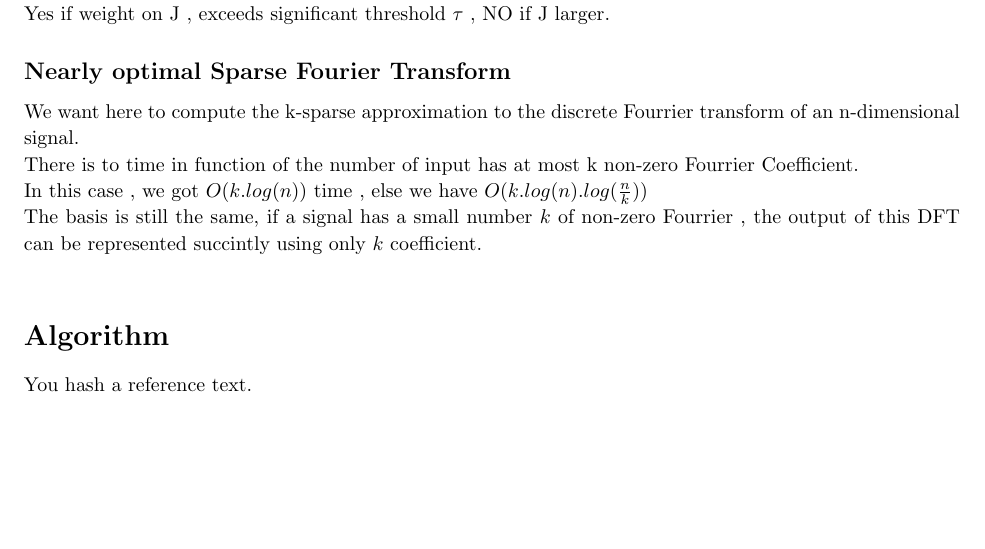
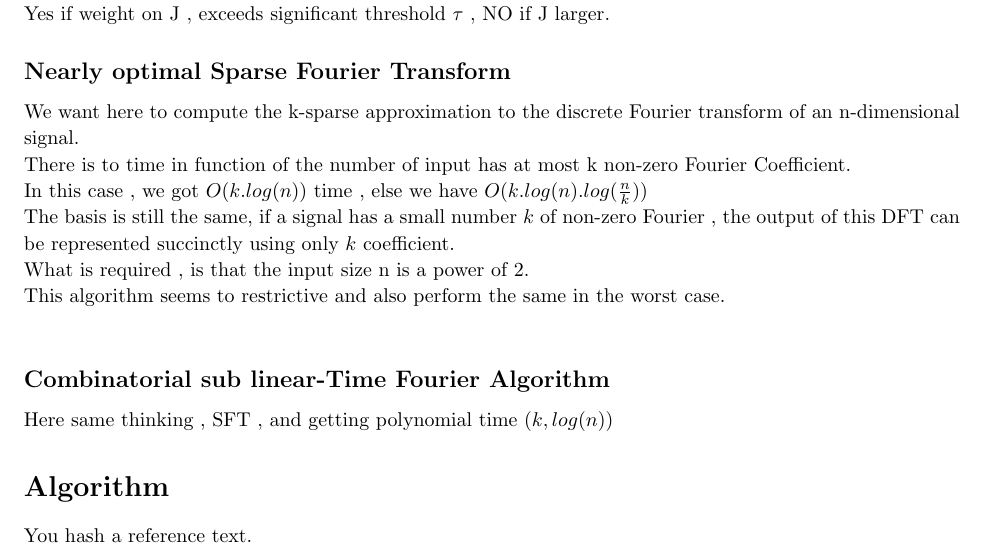
Before and after one commit to likos30/Project-LASEC, a LaTeX problem sheet (Projet Cipher Hill/assignment_1/assignment_1.tex): part of page 6 of 7, cut so that both start at the same text, the shorter picture padded with empty space. Compiled offline with pdfLaTeX.

Commit message:
correction of some errors
Errors in Fourier word corrected

```diff
--- a/Projet Cipher Hill/assignment_1/assignment_1.tex
+++ b/Projet Cipher Hill/assignment_1/assignment_1.tex
@@ -261,10 +261,14 @@ It's based on partition of set by binary search , you have at the beginning 4 in
 Meaning more explicitly : $f(J_i)^2 = \sum_{\alpha \in J_i}{|f(\alpha)|^2}$ If this pass , it will output yes , and we'll be able to continue the algorithm by replacing the J and insert the $J_i$\\
 The heart of the code is actually to decide which intervals potentially contain a significant Fourier coefficient. Yes if weight on J , exceeds significant threshold $\tau$ , NO if J larger.
 \subsection{Nearly optimal Sparse Fourier Transform}
-We want here to compute the k-sparse approximation to the discrete Fourrier transform of an n-dimensional signal.\\
-There is to time in function of the number of input has at most k non-zero Fourrier Coefficient.\\
+We want here to compute the k-sparse approximation to the discrete Fourier transform of an n-dimensional signal.\\
+There is to time in function of the number of input has at most k non-zero Fourier Coefficient.\\
 In this case , we got $O(k.log(n))$ time , else we have $O(k.log(n).log(\frac{n}{k}))$\\
-The basis is still the same, if a signal has a small number $k$ of non-zero Fourrier , the output of this DFT can be represented succintly using only $k$ coefficient.\\
+The basis is still the same, if a signal has a small number $k$ of non-zero Fourier , the output of this DFT can be represented succinctly using only $k$ coefficient.\\
+What is required , is that the input size n is a power of 2.\\
+This algorithm seems to restrictive and also perform the same in the worst case.\\
+\subsection{Combinatorial sub linear-Time Fourier Algorithm}
+Here same thinking , SFT , and getting polynomial time $(k,log(n))$
 
 \section{Algorithm}
 You hash a reference text.\\
```
Also changed, not shown: Projet Cipher Hill/assignment_1/assignment_1.tex (4 more changed lines).
